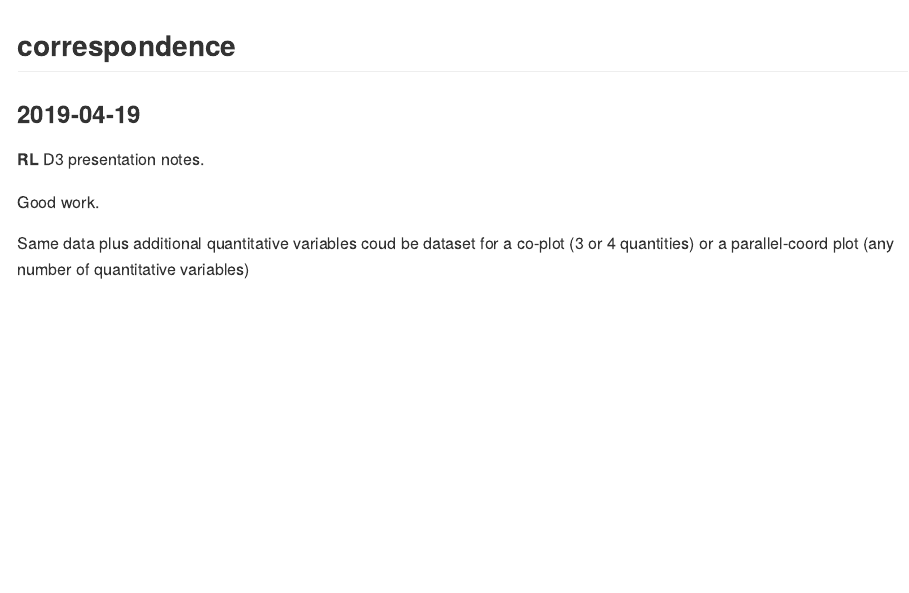
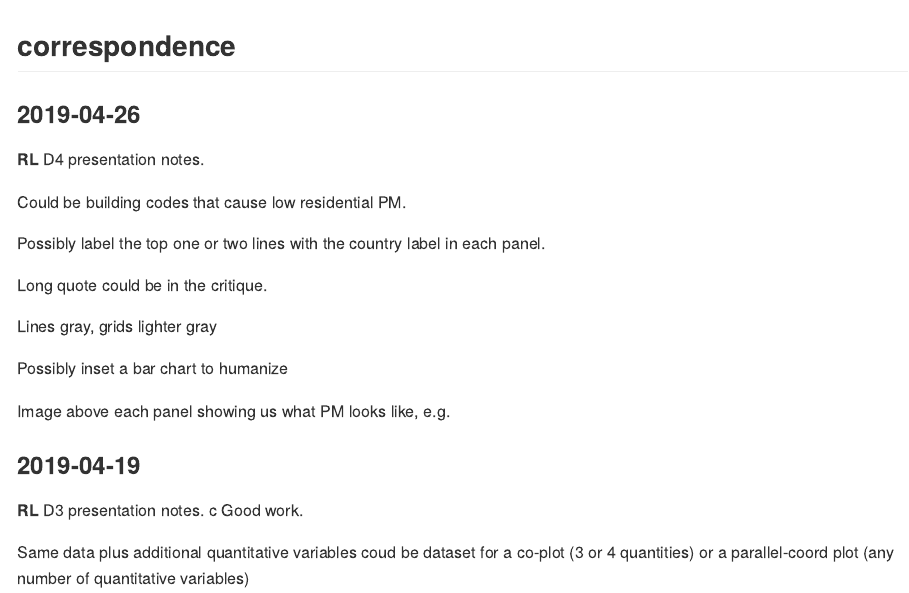
Before and after one commit to Toryan/portfolio-ryan-thomas, an R Markdown document (reports/correspondence.Rmd): the page in a window 1100 px wide, from its top. The pictures show the output file reports/correspondence.md that the author committed with the source, drawn offline in the style of GitHub.

Commit message:
d4 comments

```diff
--- a/reports/correspondence.Rmd
+++ b/reports/correspondence.Rmd
@@ -4,10 +4,34 @@ output: github_document
 
 ## correspondence
 
+### 2019-04-26
+
+**RL**  D4 presentation notes.
+
+Could be building codes that cause low residential PM.
+
+Possibly label the top one or two lines with the country label in each panel.
+
+Long quote could be in the critique.
+
+Lines gray, grids lighter gray
+
+Possibly inset a bar chart to humanize
+
+Image above each panel showing us what PM looks like, e.g.
+
+
+
+
+
+
+
+
+
 ### 2019-04-19
 
 **RL**  D3 presentation notes.
-
+ c
 Good work.
 
 Same data plus additional quantitative variables coud be dataset for a co-plot (3 or 4 quantities) or a parallel-coord plot (any number of quantitative variables)
```
Also changed, not shown: reports/correspondence.md.
